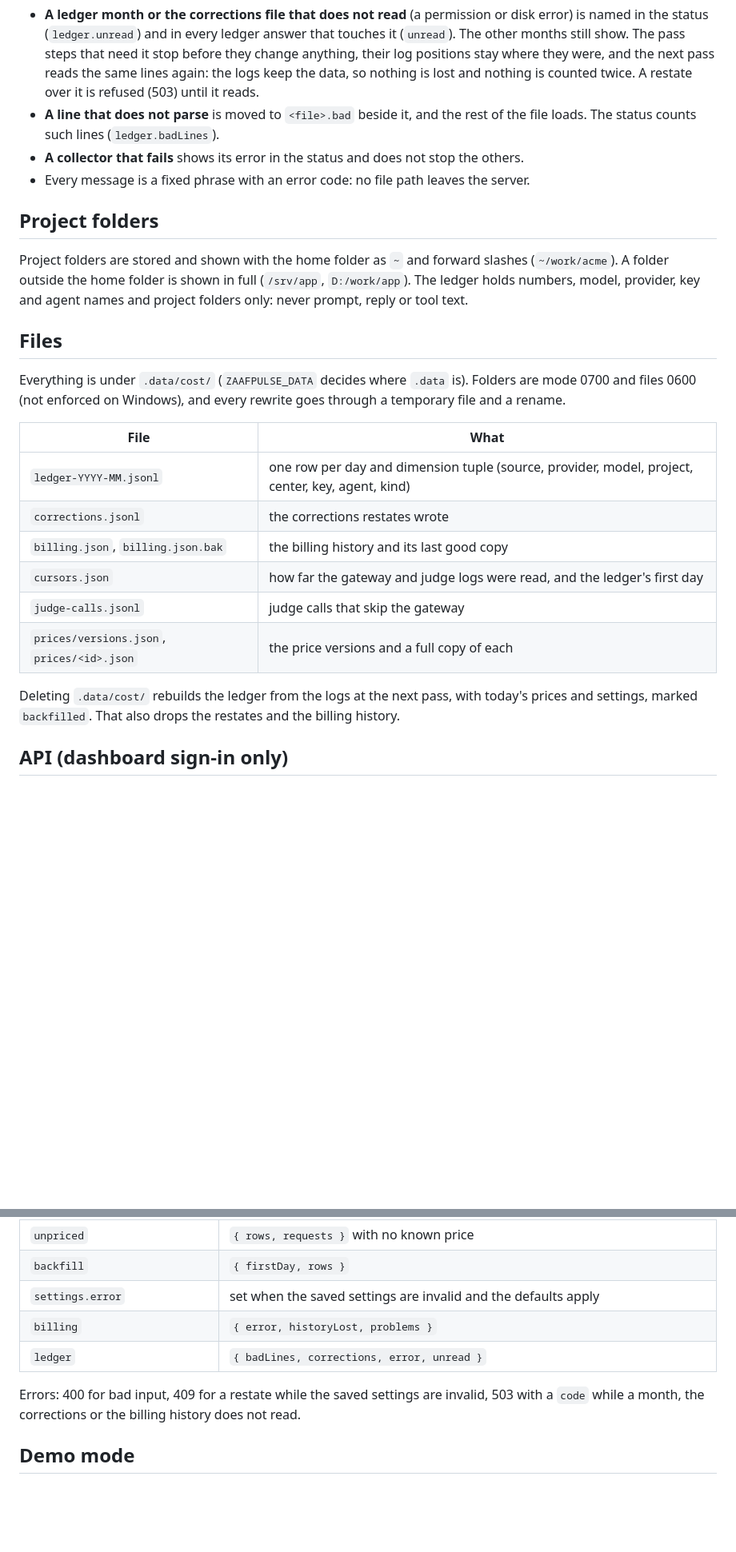
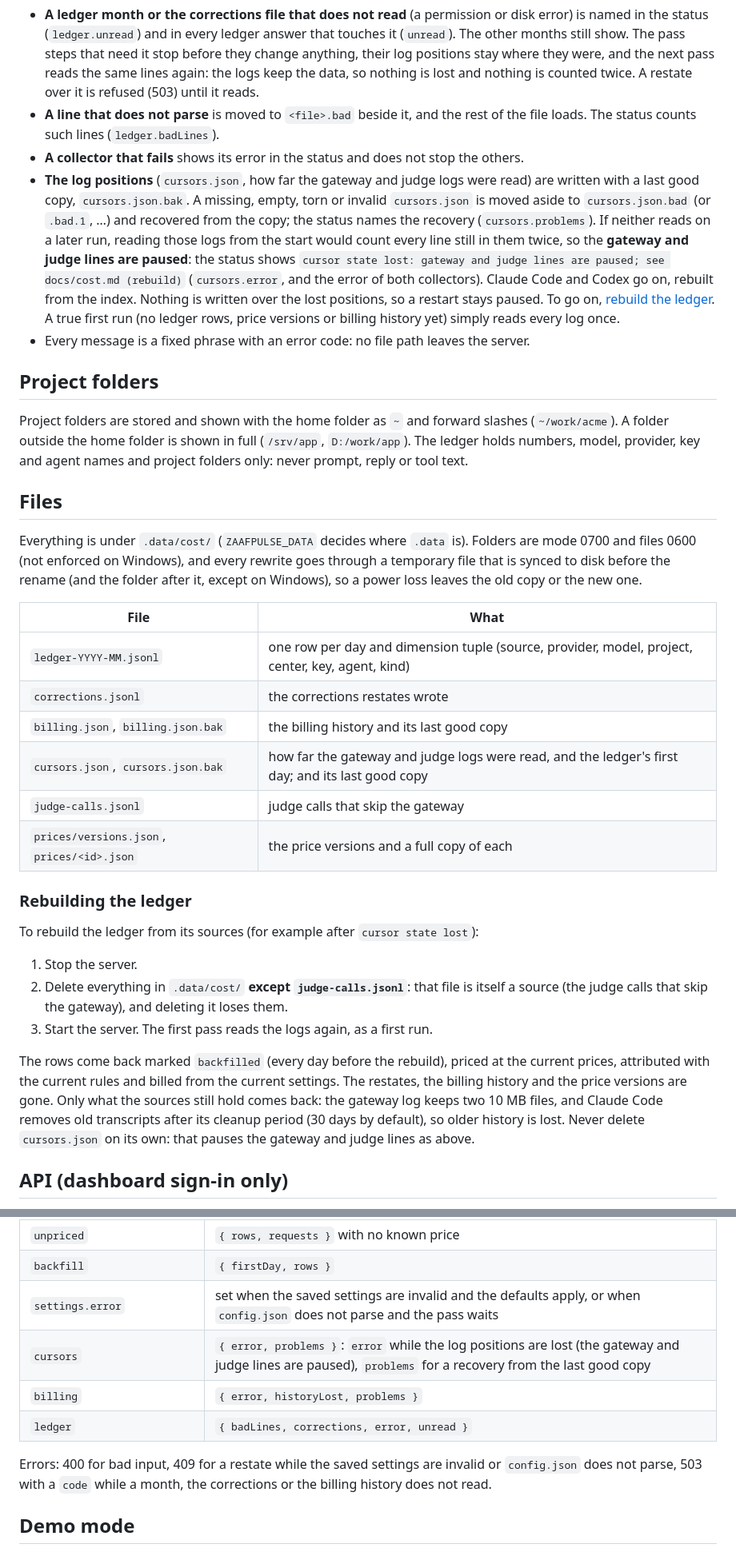
Before and after one commit to rifqifitriady/ZAAFPulse, a Markdown page: docs/cost.md, 2 parts joined by grey strips. Shown at 80% size. Rendered like a GitHub page; blank space fills up the shorter version.

Commit message:
Cost ledger docs: cursor recovery and rebuild, an unparsable config.json, billing dates, historyLost, and costs dropped for unreadable local logs and tunnels

```diff
--- a/docs/cost.md
+++ b/docs/cost.md
@@ -128,6 +136,7 @@ The ledger never guesses over data it could not read.
 - **A ledger month or the corrections file that does not read** (a permission or disk error) is named in the status (`ledger.unread`) and in every ledger answer that touches it (`unread`). The other months still show. The pass steps that need it stop before they change anything, their log positions stay where they were, and the next pass reads the same lines again: the logs keep the data, so nothing is lost and nothing is counted twice. A restate over it is refused (503) until it reads.
 - **A line that does not parse** is moved to `<file>.bad` beside it, and the rest of the file loads. The status counts such lines (`ledger.badLines`).
 - **A collector that fails** shows its error in the status and does not stop the others.
+- **The log positions** (`cursors.json`, how far the gateway and judge logs were read) are written with a last good copy, `cursors.json.bak`. A missing, empty, torn or invalid `cursors.json` is moved aside to `cursors.json.bad` (or `.bad.1`, …) and recovered from the copy; the status names the recovery (`cursors.problems`). If neither reads on a later run, reading those logs from the start would count every line still in them twice, so the **gateway and judge lines are paused**: the status shows `cursor state lost: gateway and judge lines are paused; see docs/cost.md (rebuild)` (`cursors.error`, and the error of both collectors). Claude Code and Codex go on, rebuilt from the index. Nothing is written over the lost positions, so a restart stays paused. To go on, [rebuild the ledger](#rebuilding-the-ledger). A true first run (no ledger rows, price versions or billing history yet) simply reads every log once.
 - Every message is a fixed phrase with an error code: no file path leaves the server.
 
 ## Project folders
@@ -136,18 +145,26 @@ Project folders are stored and shown with the home folder as `~` and forward sla
 
 ## Files
 
-Everything is under `.data/cost/` (`ZAAFPULSE_DATA` decides where `.data` is). Folders are mode 0700 and files 0600 (not enforced on Windows), and every rewrite goes through a temporary file and a rename.
+Everything is under `.data/cost/` (`ZAAFPULSE_DATA` decides where `.data` is). Folders are mode 0700 and files 0600 (not enforced on Windows), and every rewrite goes through a temporary file that is synced to disk before the rename (and the folder after it, except on Windows), so a power loss leaves the old copy or the new one.
 
 | File | What |
 |---|---|
 | `ledger-YYYY-MM.jsonl` | one row per day and dimension tuple (source, provider, model, project, center, key, agent, kind) |
 | `corrections.jsonl` | the corrections restates wrote |
 | `billing.json`, `billing.json.bak` | the billing history and its last good copy |
-| `cursors.json` | how far the gateway and judge logs were read, and the ledger's first day |
+| `cursors.json`, `cursors.json.bak` | how far the gateway and judge logs were read, and the ledger's first day; and its last good copy |
 | `judge-calls.jsonl` | judge calls that skip the gateway |
 | `prices/versions.json`, `prices/<id>.json` | the price versions and a full copy of each |
 
-Deleting `.data/cost/` rebuilds the ledger from the logs at the next pass, with today's prices and settings, marked `backfilled`. That also drops the restates and the billing history.
+### Rebuilding the ledger
+
+To rebuild the ledger from its sources (for example after `cursor state lost`):
+
+1. Stop the server.
+2. Delete everything in `.data/cost/` **except `judge-calls.jsonl`**: that file is itself a source (the judge calls that skip the gateway), and deleting it loses them.
+3. Start the server. The first pass reads the logs again, as a first run.
+
+The rows come back marked `backfilled` (every day before the rebuild), priced at the current prices, attributed with the current rules and billed from the current settings. The restates, the billing history and the price versions are gone. Only what the sources still hold comes back: the gateway log keeps two 10 MB files, and Claude Code removes old transcripts after its cleanup period (30 days by default), so older history is lost. Never delete `cursors.json` on its own: that pauses the gateway and judge lines as above.
 
 ## API (dashboard sign-in only)
 
@@ -174,11 +191,12 @@ These routes need the dashboard sign-in. A gateway API key, MCP or A2A is never
 | `prices.problems` | price versions that could not be used |
 | `unpriced` | `{ rows, requests }` with no known price |
 | `backfill` | `{ firstDay, rows }` |
-| `settings.error` | set when the saved settings are invalid and the defaults apply |
+| `settings.error` | set when the saved settings are invalid and the defaults apply, or when `config.json` does not parse and the pass waits |
+| `cursors` | `{ error, problems }`: `error` while the log positions are lost (the gateway and judge lines are paused), `problems` for a recovery from the last good copy |
 | `billing` | `{ error, historyLost, problems }` |
 | `ledger` | `{ badLines, corrections, error, unread }` |
 
-Errors: 400 for bad input, 409 for a restate while the saved settings are invalid, 503 with a `code` while a month, the corrections or the billing history does not read.
+Errors: 400 for bad input, 409 for a restate while the saved settings are invalid or `config.json` does not parse, 503 with a `code` while a month, the corrections or the billing history does not read.
 
 ## Demo mode
 
```
Also changed, not shown: other parts of docs/cost.md (+13 -2 lines).
